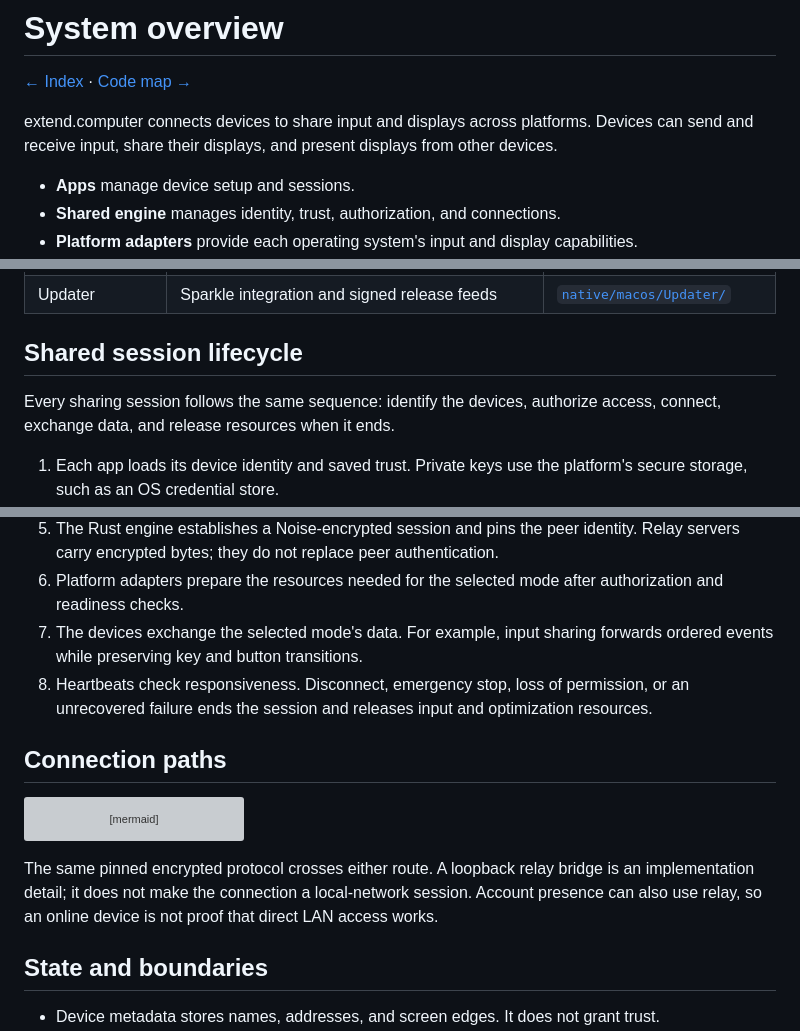
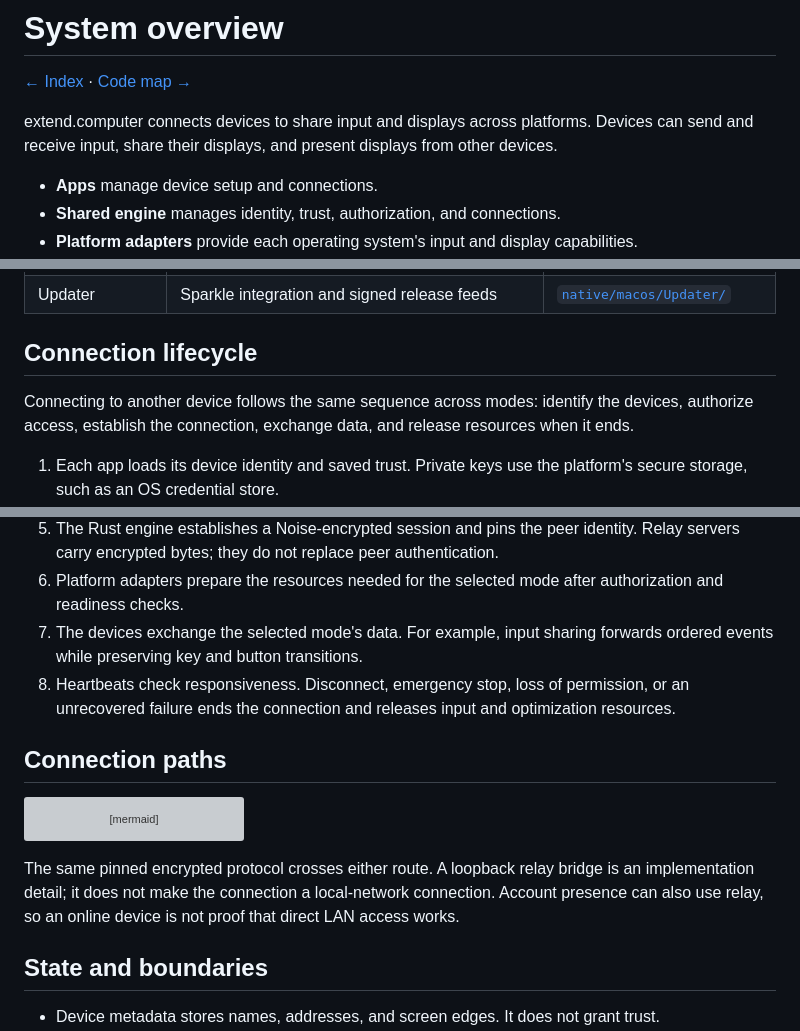
Before and after one commit to DaniGuardiola/extend.computer, a Markdown page: docs/overview.md, 3 parts joined by grey strips. GitHub-like rendering; grey boxes are pictures that could not be loaded.

Commit message:
Use connection terminology in system overview

````diff
--- a/docs/overview.md
+++ b/docs/overview.md
@@ -4,7 +4,7 @@
 
 extend.computer connects devices to share input and displays across platforms. Devices can send and receive input, share their displays, and present displays from other devices.
 
-- **Apps** manage device setup and sessions.
+- **Apps** manage device setup and connections.
 - **Shared engine** manages identity, trust, authorization, and connections.
 - **Platform adapters** provide each operating system's input and display capabilities.
 - **Account service**, hosted or self-hosted, manages sign-in, device membership, presence, and encrypted relay transport.
@@ -39,9 +39,9 @@ extend.computer connects devices to share input and displays across platforms. D
 | Wi-Fi broker | Session-scoped AWDL optimization and restoration | [`native/macos/LowJitter/`](../native/macos/LowJitter/) |
 | Updater | Sparkle integration and signed release feeds | [`native/macos/Updater/`](../native/macos/Updater/) |
 
-## Shared session lifecycle
+## Connection lifecycle
 
-Every sharing session follows the same sequence: identify the devices, authorize access, connect, exchange data, and release resources when it ends.
+Connecting to another device follows the same sequence across modes: identify the devices, authorize access, establish the connection, exchange data, and release resources when it ends.
 
 1. Each app loads its device identity and saved trust. Private keys use the platform's secure storage, such as an OS credential store.
 2. The devices establish trust through local pairing or verified membership in the same account. Discovery names and addresses are routing hints, not proof of identity.
@@ -50,7 +50,7 @@ Every sharing session follows the same sequence: identify the devices, authorize
 5. The Rust engine establishes a Noise-encrypted session and pins the peer identity. Relay servers carry encrypted bytes; they do not replace peer authentication.
 6. Platform adapters prepare the resources needed for the selected mode after authorization and readiness checks.
 7. The devices exchange the selected mode's data. For example, input sharing forwards ordered events while preserving key and button transitions.
-8. Heartbeats check responsiveness. Disconnect, emergency stop, loss of permission, or an unrecovered failure ends the session and releases input and optimization resources.
+8. Heartbeats check responsiveness. Disconnect, emergency stop, loss of permission, or an unrecovered failure ends the connection and releases input and optimization resources.
 
 ## Connection paths
 
@@ -66,7 +66,7 @@ flowchart LR
     Peer --> Native[Platform adapter: native input helper today]
 ```
 
-The same pinned encrypted protocol crosses either route. A loopback relay bridge is an implementation detail; it does not make the connection a local-network session. Account presence can also use relay, so an online device is not proof that direct LAN access works.
+The same pinned encrypted protocol crosses either route. A loopback relay bridge is an implementation detail; it does not make the connection a local-network connection. Account presence can also use relay, so an online device is not proof that direct LAN access works.
 
 ## State and boundaries
 
````
Also changed, not shown: other parts of docs/overview.md (+1 -1 lines).
